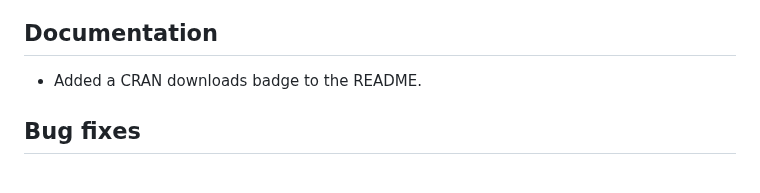
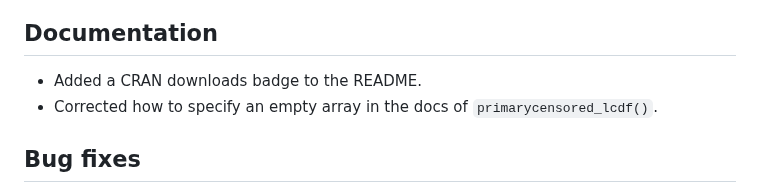
Before and after one commit to epinowcast/primarycensored, a Markdown page: NEWS.md, the part around the change. GitHub-like rendering.

Commit message:
Add NEWs item

```diff
--- a/NEWS.md
+++ b/NEWS.md
@@ -7,6 +7,7 @@ Development release.
 ## Documentation
 
 - Added a CRAN downloads badge to the README.
+- Corrected how to specify an empty array in the docs of `primarycensored_lcdf()`.
 
 ## Bug fixes
 
```
